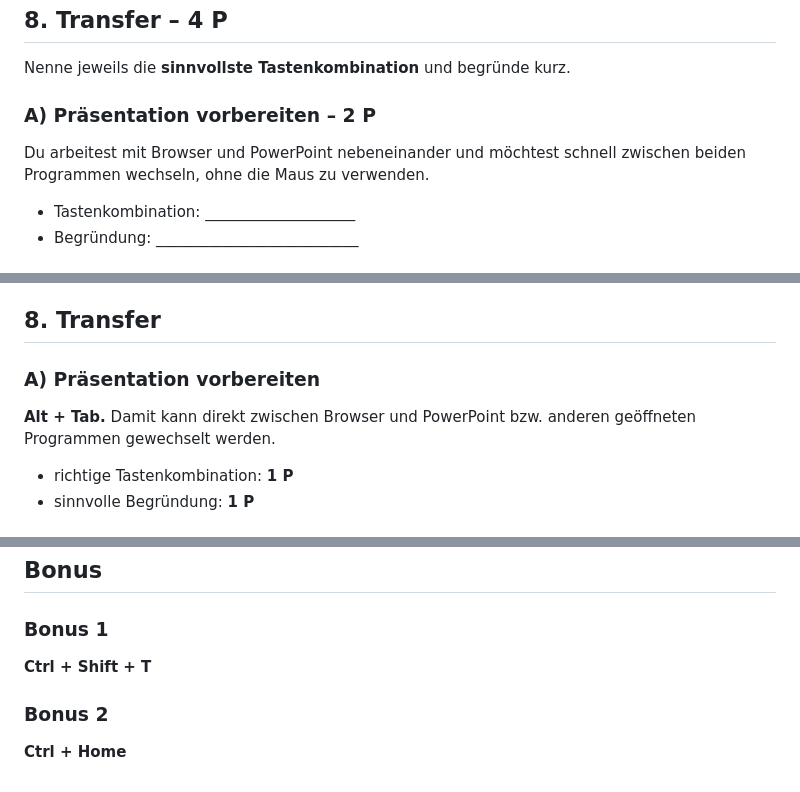
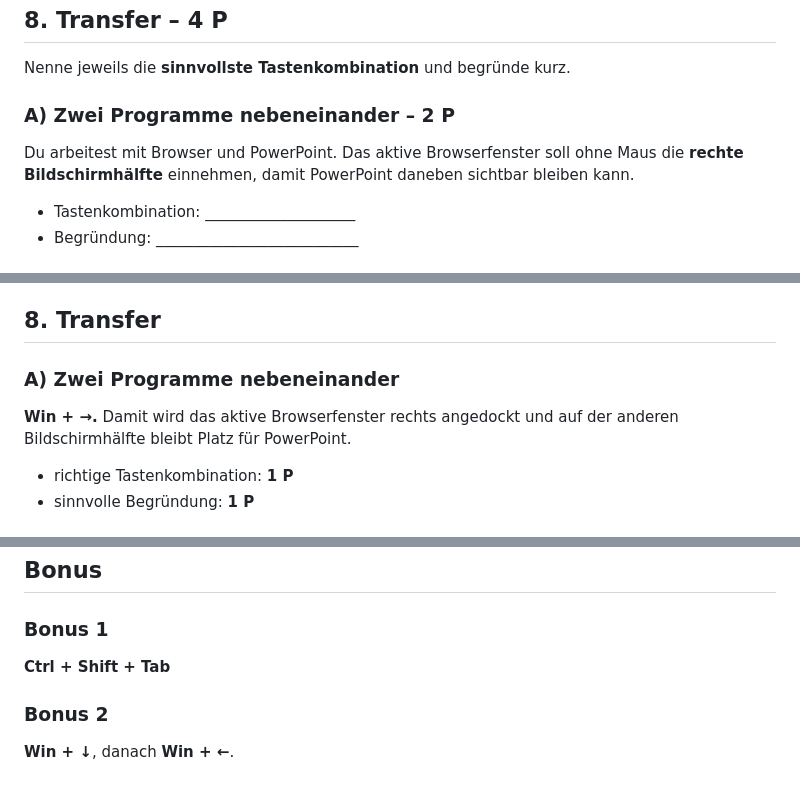
Before and after one commit to modebrecht/ib2026, a Markdown page: tk2/P1.md, 3 parts joined by grey strips. Rendered like a GitHub page.

```diff
--- a/tk2/P1.md
+++ b/tk2/P1.md
@@ -169,9 +169,9 @@ Was wird typischerweise mit **Ctrl + W** geschlossen und was mit **Alt + F4**?
 
 Nenne jeweils die **sinnvollste Tastenkombination** und begründe kurz.
 
-### A) Präsentation vorbereiten – 2 P
+### A) Zwei Programme nebeneinander – 2 P
 
-Du arbeitest mit Browser und PowerPoint nebeneinander und möchtest schnell zwischen beiden Programmen wechseln, ohne die Maus zu verwenden.
+Du arbeitest mit Browser und PowerPoint. Das aktive Browserfenster soll ohne Maus die **rechte Bildschirmhälfte** einnehmen, damit PowerPoint daneben sichtbar bleiben kann.
 
 - Tastenkombination: ____________________
 - Begründung: ___________________________
@@ -272,9 +274,9 @@ Sinngemäss korrekt:
 
 ## 8. Transfer
 
-### A) Präsentation vorbereiten
+### A) Zwei Programme nebeneinander
 
-**Alt + Tab.** Damit kann direkt zwischen Browser und PowerPoint bzw. anderen geöffneten Programmen gewechselt werden.
+**Win + →.** Damit wird das aktive Browserfenster rechts angedockt und auf der anderen Bildschirmhälfte bleibt Platz für PowerPoint.
 
 - richtige Tastenkombination: **1 P**
 - sinnvolle Begründung: **1 P**
@@ -290,8 +292,8 @@ Sinngemäss korrekt:
 
 ### Bonus 1
 
-**Ctrl + Shift + T**
+**Ctrl + Shift + Tab**
 
 ### Bonus 2
 
-**Ctrl + Home**
+**Win + ↓**, danach **Win + ←**.
```
Also changed, not shown: other parts of tk2/P1.md (+21 -19 lines).
